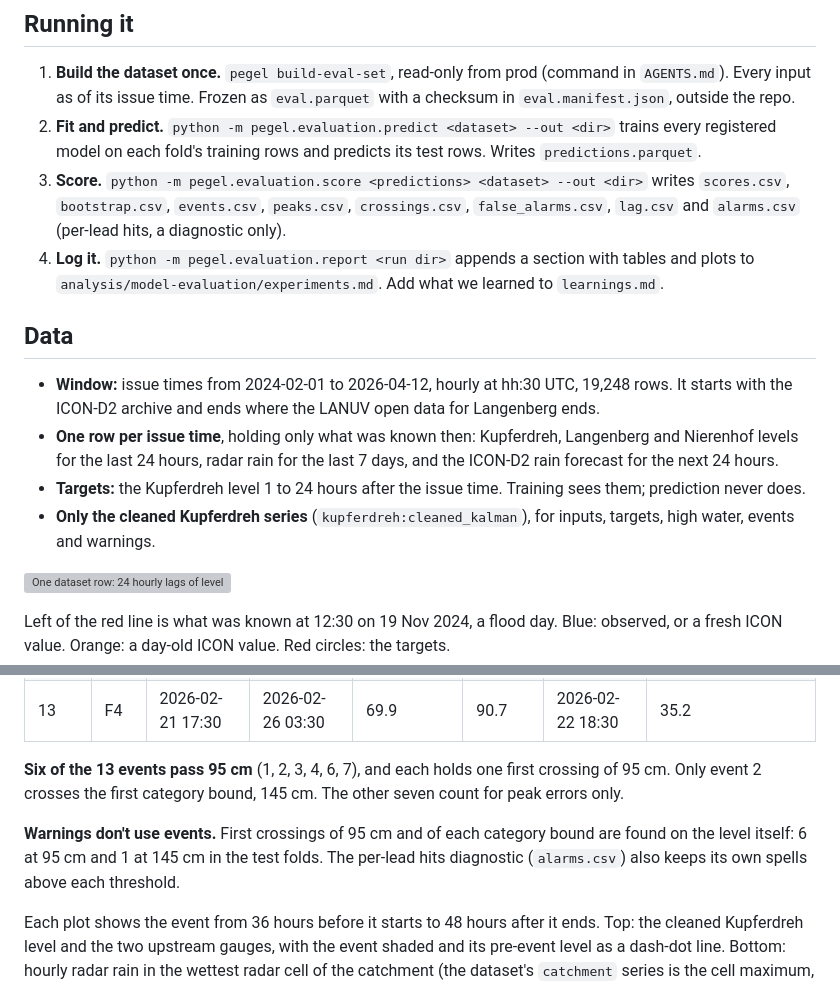
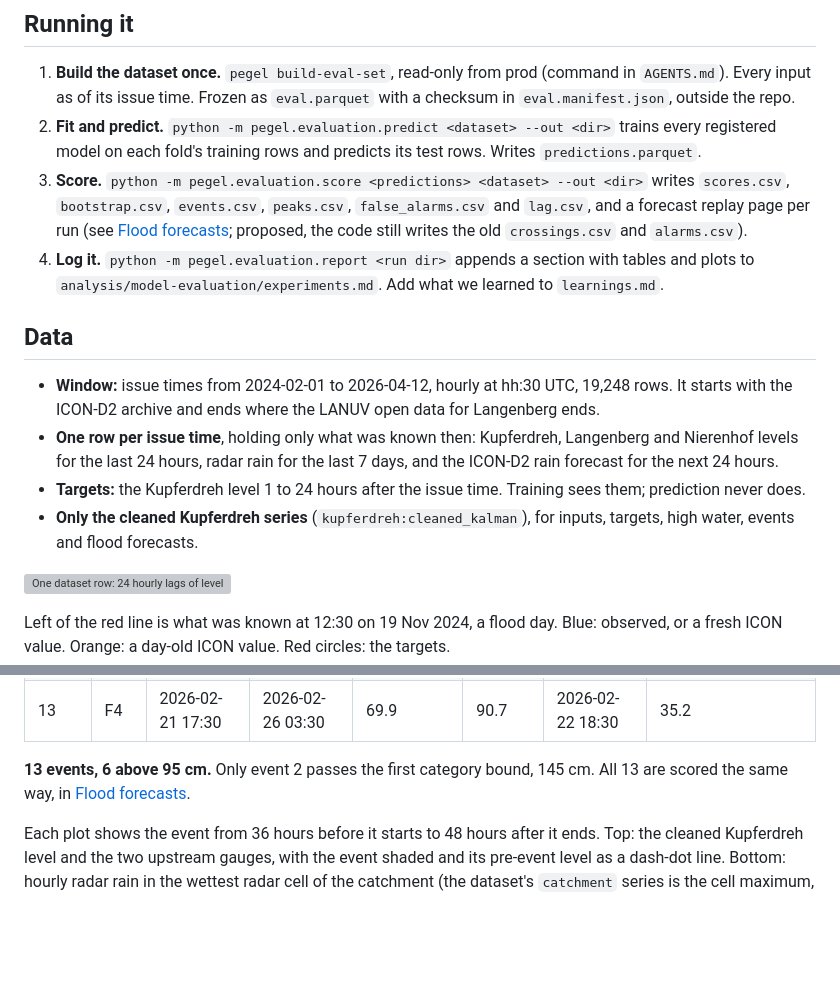
Before and after one commit to arne-be/deilbach-pegel-forecasting, a Markdown page: docs/evaluation.md, 2 parts joined by grey strips. Rendered like a GitHub page; blank space fills up the shorter version; grey boxes are pictures that could not be loaded.

```diff
--- a/docs/evaluation.md
+++ b/docs/evaluation.md
@@ -6,7 +6,7 @@ How we score forecast models for Kupferdreh: the data, the split into training a
 
 1. **Build the dataset once.** `pegel build-eval-set`, read-only from prod (command in `AGENTS.md`). Every input as of its issue time. Frozen as `eval.parquet` with a checksum in `eval.manifest.json`, outside the repo.
 2. **Fit and predict.** `python -m pegel.evaluation.predict <dataset> --out <dir>` trains every registered model on each fold's training rows and predicts its test rows. Writes `predictions.parquet`.
-3. **Score.** `python -m pegel.evaluation.score <predictions> <dataset> --out <dir>` writes `scores.csv`, `bootstrap.csv`, `events.csv`, `peaks.csv`, `crossings.csv`, `false_alarms.csv`, `lag.csv` and `alarms.csv` (per-lead hits, a diagnostic only).
+3. **Score.** `python -m pegel.evaluation.score <predictions> <dataset> --out <dir>` writes `scores.csv`, `bootstrap.csv`, `events.csv`, `peaks.csv`, `false_alarms.csv` and `lag.csv`, and a forecast replay page per run (see [Flood forecasts](#flood-forecasts); proposed, the code still writes the old `crossings.csv` and `alarms.csv`).
 4. **Log it.** `python -m pegel.evaluation.report <run dir>` appends a section with tables and plots to `analysis/model-evaluation/experiments.md`. Add what we learned to `learnings.md`.
 
 ## Data
@@ -14,7 +14,7 @@ How we score forecast models for Kupferdreh: the data, the split into training a
 - **Window:** issue times from 2024-02-01 to 2026-04-12, hourly at hh:30 UTC, 19,248 rows. It starts with the ICON-D2 archive and ends where the LANUV open data for Langenberg ends.
 - **One row per issue time**, holding only what was known then: Kupferdreh, Langenberg and Nierenhof levels for the last 24 hours, radar rain for the last 7 days, and the ICON-D2 rain forecast for the next 24 hours.
 - **Targets:** the Kupferdreh level 1 to 24 hours after the issue time. Training sees them; prediction never does.
-- **Only the cleaned Kupferdreh series** (`kupferdreh:cleaned_kalman`), for inputs, targets, high water, events and warnings.
+- **Only the cleaned Kupferdreh series** (`kupferdreh:cleaned_kalman`), for inputs, targets, high water, events and flood forecasts.
 
 ![One dataset row: 24 hourly lags of levels and radar before the issue time, 24 ICON-D2 hours after it, and 24 targets](images/evaluation-dataset-row.svg)
 
@@ -81,9 +81,7 @@ The events are not sensitive to the numbers. Changing one at a time:
 | 12 | F4 | 2026-01-12 12:30 | 2026-01-17 10:30 | 65.4 | 93.5 | 2026-01-14 11:30 | 25.1 |
 | 13 | F4 | 2026-02-21 17:30 | 2026-02-26 03:30 | 69.9 | 90.7 | 2026-02-22 18:30 | 35.2 |
 
-**Six of the 13 events pass 95 cm** (1, 2, 3, 4, 6, 7), and each holds one first crossing of 95 cm. Only event 2 crosses the first category bound, 145 cm. The other seven count for peak errors only.
-
-**Warnings don't use events.** First crossings of 95 cm and of each category bound are found on the level itself: 6 at 95 cm and 1 at 145 cm in the test folds. The per-lead hits diagnostic (`alarms.csv`) also keeps its own spells above each threshold.
+**13 events, 6 above 95 cm.** Only event 2 passes the first category bound, 145 cm. All 13 are scored the same way, in [Flood forecasts](#flood-forecasts).
 
 Each plot shows the event from 36 hours before it starts to 48 hours after it ends. Top: the cleaned Kupferdreh level and the two upstream gauges, with the event shaded and its pre-event level as a dash-dot line. Bottom: hourly radar rain in the wettest radar cell of the catchment (the dataset's `catchment` series is the cell maximum, not a mean). The figures are redrawn with:
 
```
Also changed, not shown: other parts of docs/evaluation.md (+40 -9 lines), docs/decisions/0008-model-evaluation-and-selection.md (+12 -13 lines).
